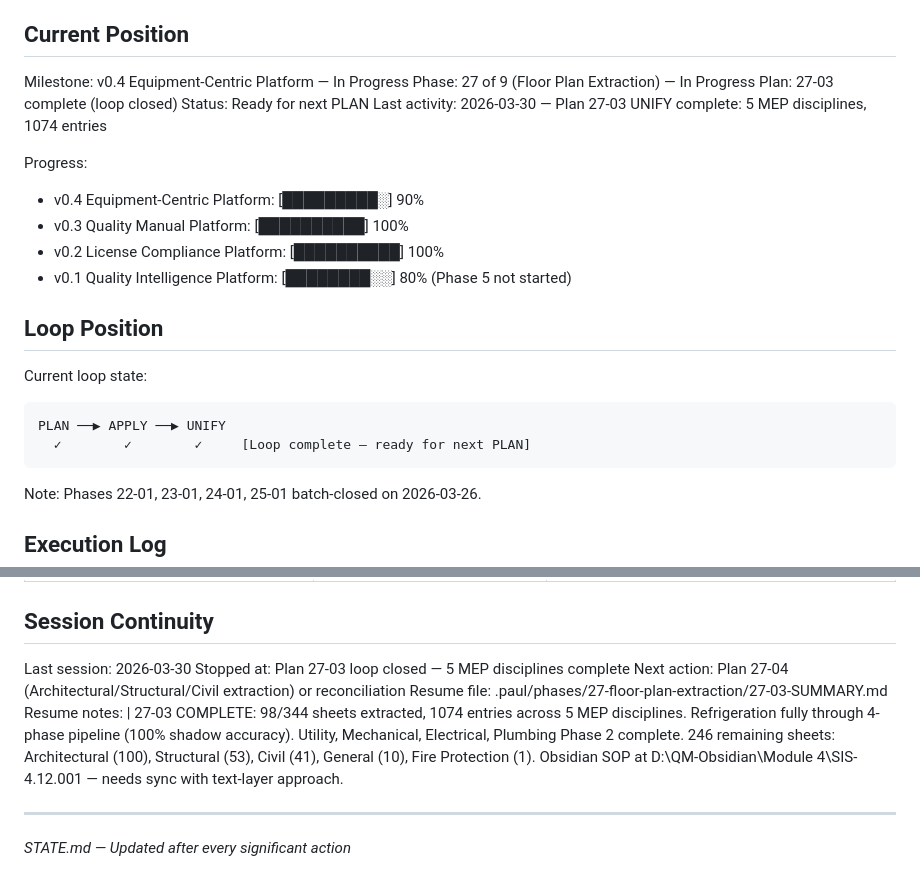
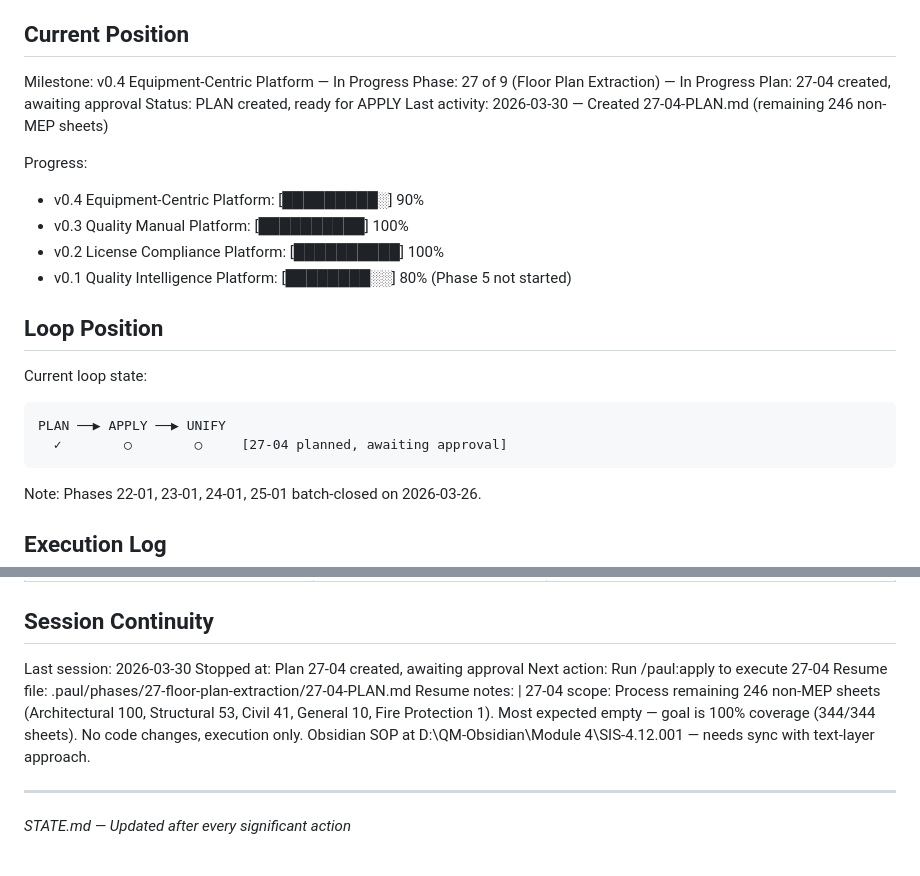
Before and after one commit to bjohnson1-stellar/QMS, a Markdown page: .paul/STATE.md, 2 parts joined by grey strips. Drawn GitHub-style.

Commit message:
docs: Plan 27-04 — complete extraction coverage (246 remaining non-MEP sheets)
Co-Authored-By: Claude Opus 4.6 (1M context) <noreply@anthropic.com>

````diff
--- a/.paul/STATE.md
+++ b/.paul/STATE.md
@@ -11,9 +11,9 @@ See: .paul/PROJECT.md
 
 Milestone: v0.4 Equipment-Centric Platform — In Progress
 Phase: 27 of 9 (Floor Plan Extraction) — In Progress
-Plan: 27-03 complete (loop closed)
-Status: Ready for next PLAN
-Last activity: 2026-03-30 — Plan 27-03 UNIFY complete: 5 MEP disciplines, 1074 entries
+Plan: 27-04 created, awaiting approval
+Status: PLAN created, ready for APPLY
+Last activity: 2026-03-30 — Created 27-04-PLAN.md (remaining 246 non-MEP sheets)
 
 Progress:
 - v0.4 Equipment-Centric Platform: [█████████░] 90%
@@ -26,7 +26,7 @@ Progress:
 Current loop state:
 ```
 PLAN ──▶ APPLY ──▶ UNIFY
-  ✓        ✓        ✓     [Loop complete — ready for next PLAN]
+  ✓        ○        ○     [27-04 planned, awaiting approval]
 ```
 
 Note: Phases 22-01, 23-01, 24-01, 25-01 batch-closed on 2026-03-26.
@@ -171,14 +171,12 @@ Branch: main
 ## Session Continuity
 
 Last session: 2026-03-30
-Stopped at: Plan 27-03 loop closed — 5 MEP disciplines complete
-Next action: Plan 27-04 (Architectural/Structural/Civil extraction) or reconciliation
-Resume file: .paul/phases/27-floor-plan-extraction/27-03-SUMMARY.md
+Stopped at: Plan 27-04 created, awaiting approval
+Next action: Run /paul:apply to execute 27-04
+Resume file: .paul/phases/27-floor-plan-extraction/27-04-PLAN.md
 Resume notes: |
-  27-03 COMPLETE: 98/344 sheets extracted, 1074 entries across 5 MEP disciplines.
-  Refrigeration fully through 4-phase pipeline (100% shadow accuracy).
-  Utility, Mechanical, Electrical, Plumbing Phase 2 complete.
-  246 remaining sheets: Architectural (100), Structural (53), Civil (41), General (10), Fire Protection (1).
+  27-04 scope: Process remaining 246 non-MEP sheets (Architectural 100, Structural 53, Civil 41, General 10, Fire Protection 1).
+  Most expected empty — goal is 100% coverage (344/344 sheets). No code changes, execution only.
   Obsidian SOP at D:\QM-Obsidian\Module 4\SIS-4.12.001 — needs sync with text-layer approach.
 
 ---
````
Also changed, not shown: 1 other file.
